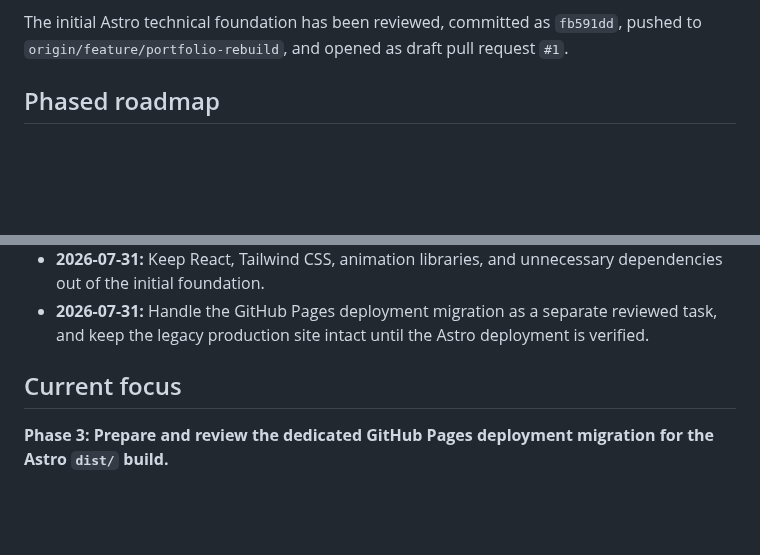
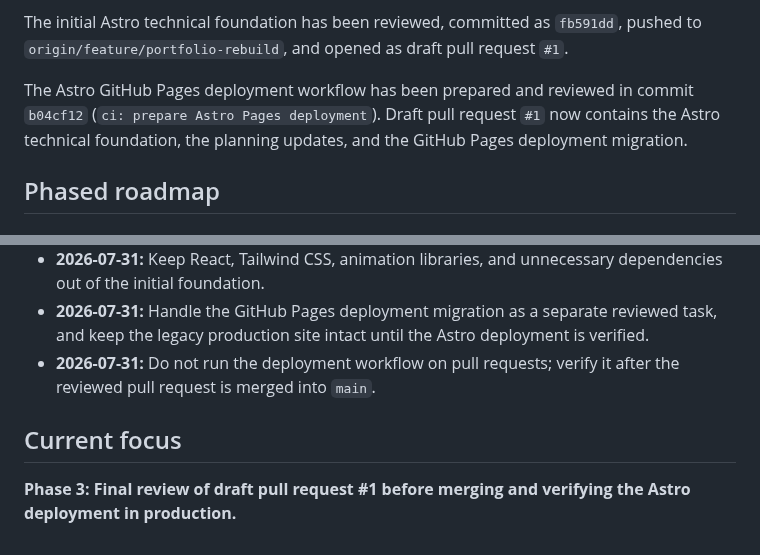
Before and after one commit to haneyoshi/haneyoshi.github.io, a Markdown page: docs/PORTFOLIO_REBUILD_PLAN.md, 2 parts joined by grey strips. Drawn GitHub-style; blank space fills up the shorter version.

Commit message:
docs: update deployment review status

```diff
--- a/docs/PORTFOLIO_REBUILD_PLAN.md
+++ b/docs/PORTFOLIO_REBUILD_PLAN.md
@@ -96,6 +96,8 @@ React, Tailwind CSS, animation libraries, and other unnecessary dependencies are
 The rebuild is occurring on `feature/portfolio-rebuild`. The legacy root site and existing deployment workflow remain unchanged until the Astro build is verified. The generated `dist/` directory is not deployed yet.
 
 The initial Astro technical foundation has been reviewed, committed as `fb591dd`, pushed to `origin/feature/portfolio-rebuild`, and opened as draft pull request `#1`.
+
+The Astro GitHub Pages deployment workflow has been prepared and reviewed in commit `b04cf12` (`ci: prepare Astro Pages deployment`). Draft pull request `#1` now contains the Astro technical foundation, the planning updates, and the GitHub Pages deployment migration.
 
 ## Phased roadmap
 
@@ -217,7 +219,8 @@ The initial Astro technical foundation has been reviewed, committed as `fb591dd`
 - **2026-07-31:** Build and verify the Astro foundation on `feature/portfolio-rebuild` before changing the legacy root site or deployment workflow.
 - **2026-07-31:** Keep React, Tailwind CSS, animation libraries, and unnecessary dependencies out of the initial foundation.
 - **2026-07-31:** Handle the GitHub Pages deployment migration as a separate reviewed task, and keep the legacy production site intact until the Astro deployment is verified.
+- **2026-07-31:** Do not run the deployment workflow on pull requests; verify it after the reviewed pull request is merged into `main`.
 
 ## Current focus
 
-**Phase 3: Prepare and review the dedicated GitHub Pages deployment migration for the Astro `dist/` build.**
+**Phase 3: Final review of draft pull request #1 before merging and verifying the Astro deployment in production.**
```
